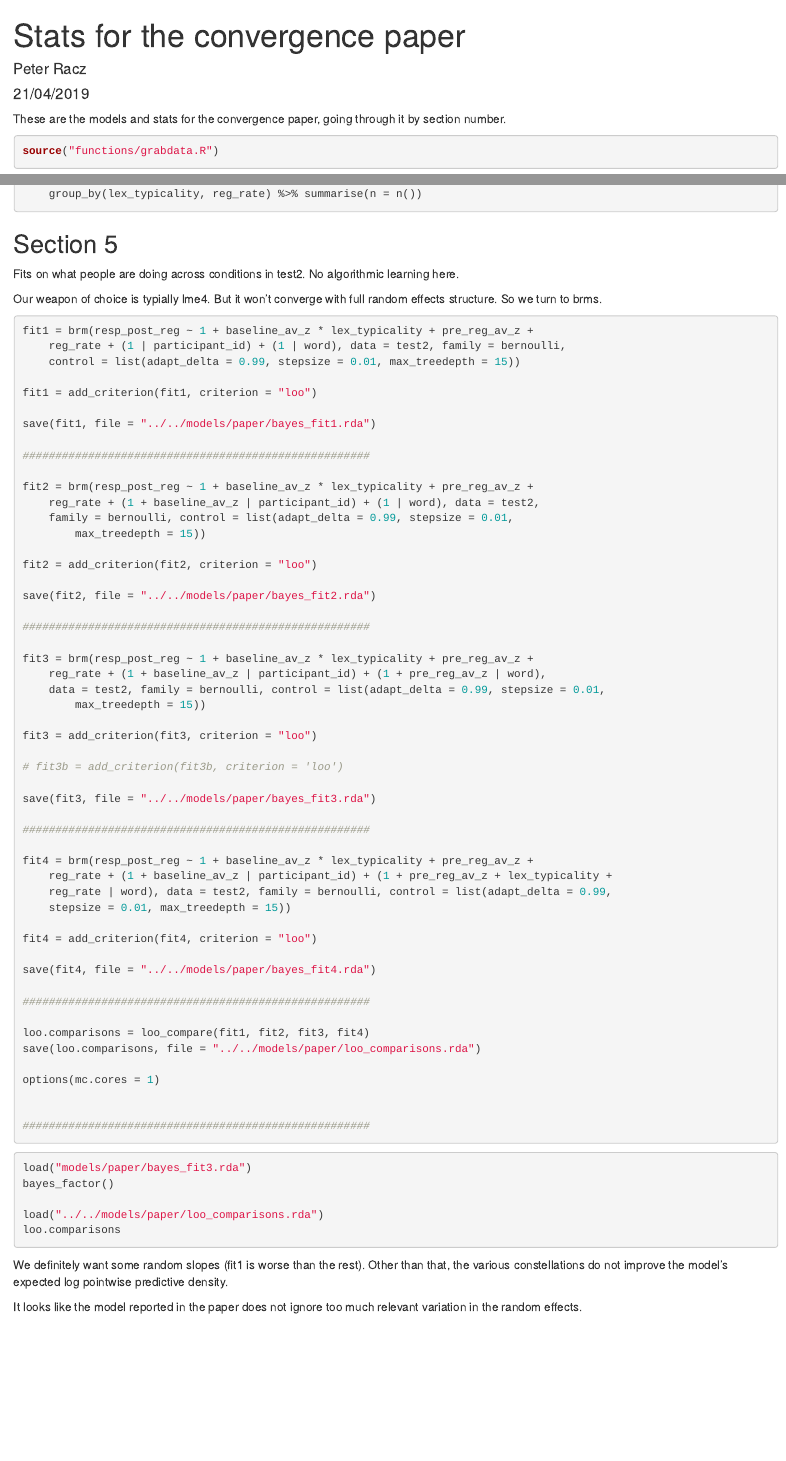
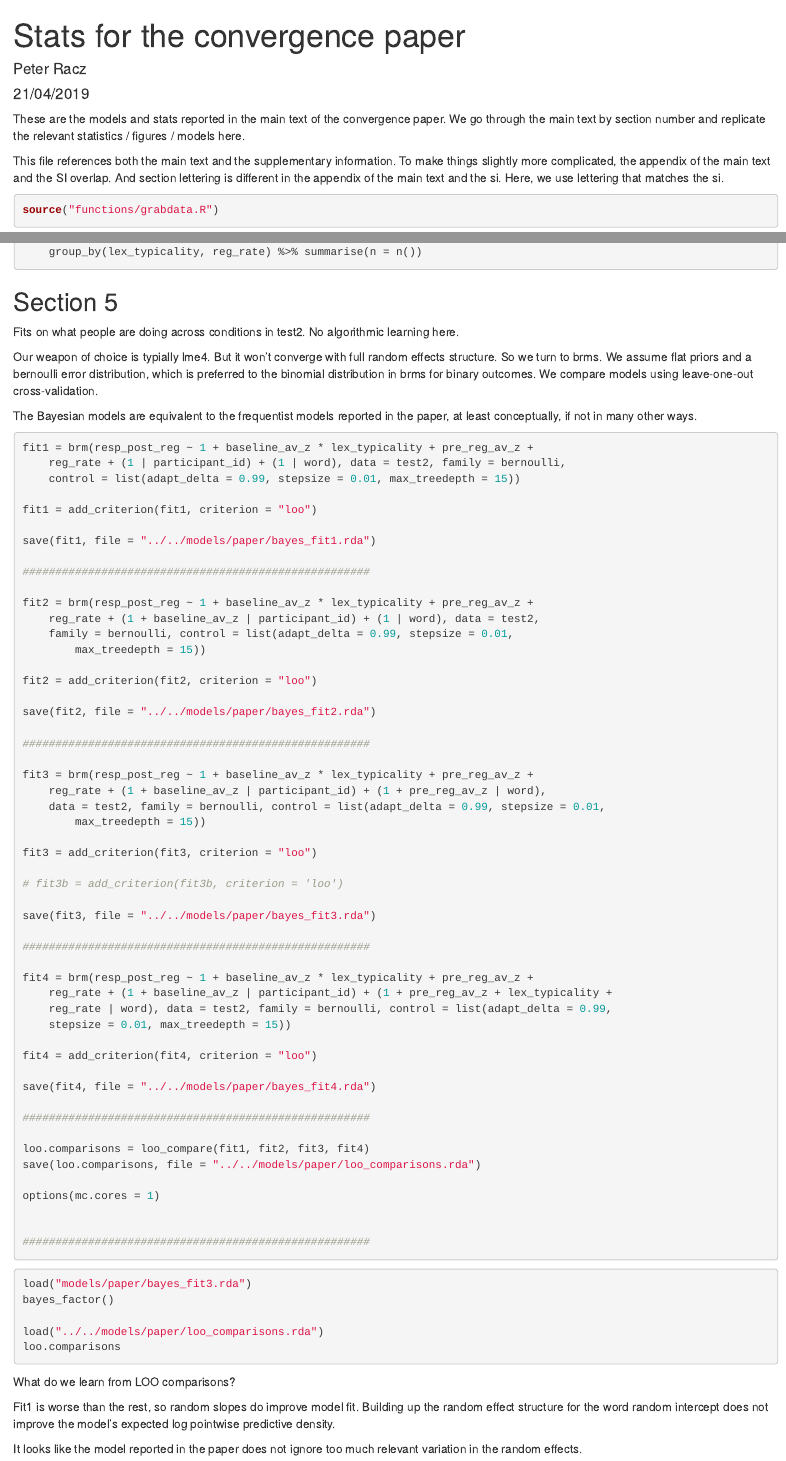
Before and after one commit to petyaracz/RaczBecknerHayPierrehumbert2019, an R Markdown document (models/paper/convergence_paper_models.Rmd): the page in a window 1100 px wide, from its top, and a second part further down, joined at a grey line. The pictures show the output file models/paper/convergence_paper_models.html that the author committed with the source, opened offline.

Commit message:
clay comments

````diff
--- a/models/paper/convergence_paper_models.Rmd
+++ b/models/paper/convergence_paper_models.Rmd
@@ -19,9 +19,9 @@ Sys.setenv(TZ="Europe/Rome") # a szivemben örök tavasz van
 try(setwd('~/Github/RaczBecknerHayPierrehumbert2019'))
 ```
 
-These are the models and stats for the convergence paper, going through it by section number.
+These are the models and stats reported in the main text of the convergence paper. We go through the main text by section number and replicate the relevant statistics / figures / models here.
 
-
+This file references both the main text and the supplementary information. To make things slightly more complicated, the appendix of the main text and the SI overlap. And section lettering is different in the appendix of the main text and the si. Here, we use lettering that matches the si.
 
 ```{r }
 source('functions/grabdata.R')
@@ -45,7 +45,9 @@ espdata %>% select(participant_id,lex_typicality,reg_rate) %>% unique %>% group_
 
 Fits on what people are doing across conditions in test2. No algorithmic learning here.
 
-Our weapon of choice is typially lme4. But it won't converge with full random effects structure. So we turn to brms.
+Our weapon of choice is typially lme4. But it won't converge with full random effects structure. So we turn to brms. We assume flat priors and a bernoulli error distribution, which is preferred to the binomial distribution in brms for binary outcomes. We compare models using leave-one-out cross-validation.
+
+The Bayesian models are equivalent to the frequentist models reported in the paper, at least conceptually, if not in many other ways.
 
 ```{r }
 fit1 = brm(resp_post_reg ~ 1 + baseline_av_z * lex_typicality + pre_reg_av_z + reg_rate +
@@ -120,7 +122,9 @@ load('../../models/paper/loo_comparisons.rda')
 loo.comparisons
 ```
 
-We definitely want some random slopes (fit1 is worse than the rest). Other than that, the various constellations do not improve the model's expected log pointwise predictive density.
+What do we learn from LOO comparisons?
+
+Fit1 is worse than the rest, so random slopes do improve model fit. Building up the random effect structure for the word random intercept does not improve the model's expected log pointwise predictive density.
 
 It looks like the model reported in the paper does not ignore too much relevant variation in the random effects.
 
````
Also changed, not shown: README.md, models/paper/convergence_paper_models.html, models/paper/convergence_paper_models.Rmd (11 more changed lines), 2 other files.
